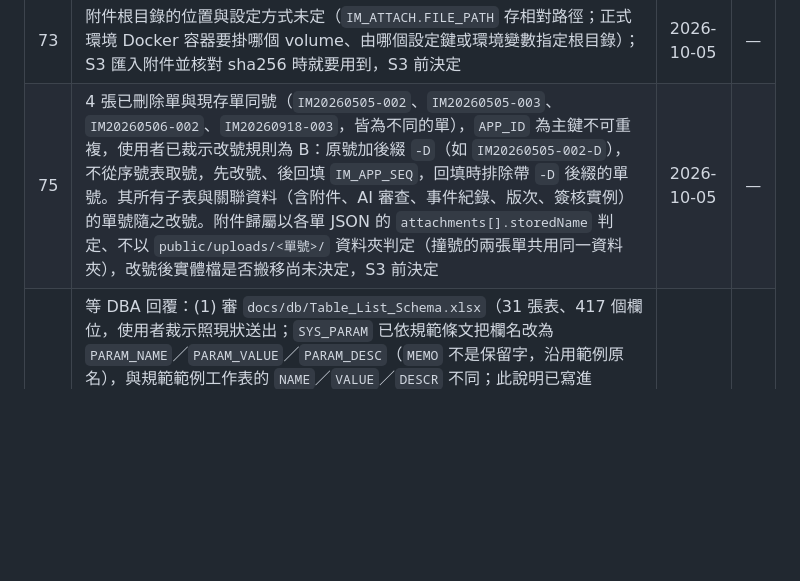
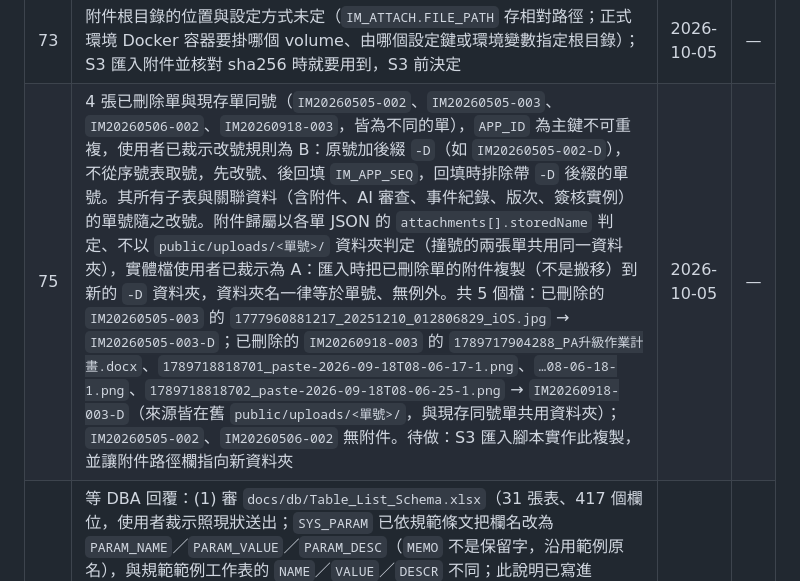
Before and after one commit to rt-wayne/Infra_Manager, a Markdown page: BACKLOG.md, the part around the change. GitHub-like rendering; blank space fills up the shorter version.

```diff
--- a/BACKLOG.md
+++ b/BACKLOG.md
@@ -84,7 +84,7 @@
 | 70 | `IM_ACCESS_LOG` 保留天數與清理排程未定（S14 前決定）。完成條件含：同步改寫 `IM_ACCESS_LOG` 表說明的「見 BACKLOG」（該句進 DB 資料字典；V1 已執行時需另開 migration） | 2026-10-05 | — |
 | 72 | `IM_LOGIN_TOKEN` 表說明寫「取代舊系統記憶體 session」，與 PRD 的 server-side session + Spring Session JDBC 設計不一致；此表是 remember-me token 還是 session 本體未定。已裁示先保留 `IM_LOGIN_TOKEN` 表，與第 16 項（登入方式）、第 28 項（remember-me）一起決定 | 2026-10-05 | — |
 | 73 | 附件根目錄的位置與設定方式未定（`IM_ATTACH.FILE_PATH` 存相對路徑；正式環境 Docker 容器要掛哪個 volume、由哪個設定鍵或環境變數指定根目錄）；S3 匯入附件並核對 sha256 時就要用到，S3 前決定 | 2026-10-05 | — |
-| 75 | 4 張已刪除單與現存單同號（`IM20260505-002`、`IM20260505-003`、`IM20260506-002`、`IM20260918-003`，皆為不同的單），`APP_ID` 為主鍵不可重複，使用者已裁示改號規則為 B：原號加後綴 `-D`（如 `IM20260505-002-D`），不從序號表取號，先改號、後回填 `IM_APP_SEQ`，回填時排除帶 `-D` 後綴的單號。其所有子表與關聯資料（含附件、AI 審查、事件紀錄、版次、簽核實例）的單號隨之改號。附件歸屬以各單 JSON 的 `attachments[].storedName` 判定、不以 `public/uploads/<單號>/` 資料夾判定（撞號的兩張單共用同一資料夾），改號後實體檔是否搬移尚未決定，S3 前決定 | 2026-10-05 | — |
+| 75 | 4 張已刪除單與現存單同號（`IM20260505-002`、`IM20260505-003`、`IM20260506-002`、`IM20260918-003`，皆為不同的單），`APP_ID` 為主鍵不可重複，使用者已裁示改號規則為 B：原號加後綴 `-D`（如 `IM20260505-002-D`），不從序號表取號，先改號、後回填 `IM_APP_SEQ`，回填時排除帶 `-D` 後綴的單號。其所有子表與關聯資料（含附件、AI 審查、事件紀錄、版次、簽核實例）的單號隨之改號。附件歸屬以各單 JSON 的 `attachments[].storedName` 判定、不以 `public/uploads/<單號>/` 資料夾判定（撞號的兩張單共用同一資料夾），實體檔使用者已裁示為 A：匯入時把已刪除單的附件複製（不是搬移）到新的 `-D` 資料夾，資料夾名一律等於單號、無例外。共 5 個檔：已刪除的 `IM20260505-003` 的 `1777960881217_20251210_012806829_iOS.jpg` → `IM20260505-003-D`；已刪除的 `IM20260918-003` 的 `1789717904288_PA升級作業計畫.docx`、`1789718818701_paste-2026-09-18T08-06-17-1.png`、`…08-06-18-1.png`、`1789718818702_paste-2026-09-18T08-06-25-1.png` → `IM20260918-003-D`（來源皆在舊 `public/uploads/<單號>/`，與現存同號單共用資料夾）；`IM20260505-002`、`IM20260506-002` 無附件。待做：S3 匯入腳本實作此複製，並讓附件路徑欄指向新資料夾 | 2026-10-05 | — |
 | 76 | 等 DBA 回覆：(1) 審 `docs/db/Table_List_Schema.xlsx`（31 張表、417 個欄位，使用者裁示照現狀送出；`SYS_PARAM` 已依規範條文把欄名改為 `PARAM_NAME`／`PARAM_VALUE`／`PARAM_DESC`（`MEMO` 不是保留字，沿用範例原名），與規範範例工作表的 `NAME`／`VALUE`／`DESCR` 不同；此說明已寫進 `SYS_PARAM` 的表說明，隨 xlsx 送出）；(1b) 順帶問 DBA 一題：`IM_APP.SUP_NAME` 存廠商文字（舊資料 368 張單中 263 張有廠商名稱、沒有代碼，同一廠商有不同寫法，如「晉泰科技」47 次、「晉泰」40 次），機房施工廠商是否在公司廠商主檔 `CMN_SUP`（PX 廠編）內？若在，是否要改存 `SUP_ID`；(2) 第 61 項的 29 個縮寫（使用者裁示維持現狀）一併送。稽核性質的表（`IM_ACCESS_LOG`、`IM_APP_EVENT`、`IM_APP_VER`）使用者已裁示維持四種權限都給（清理排程見第 70 項、改號匯入見第 75 項需要 UPDATE／DELETE），不送 DBA。回覆若要改欄名，改動範圍是 V1 DDL、PRD，並須重產 xlsx（`node db/tools/gen_table_doc.js`）；改表名則授權檔也要改。`ap_user` 存取方式已裁示維持以 schema 前綴存取、不建同義詞，不送 DBA。S1 不受阻擋，但 DDL 在正式環境執行前須有回覆 | 2026-10-05 | — |
 | 74 | 表單選項已定為後台可維護（`IM_FORM_OPTION`），但 PRD API 規格只有唯讀的 `GET /api/form-schema`；寫入 API 的端點、權限，以及可否刪除或只能停用選項未定，S14 前決定 | 2026-10-05 | — |
 
```
Also changed, not shown: CHANGELOG.md (+1 -0 lines), PRD.md (+1 -1 lines).
